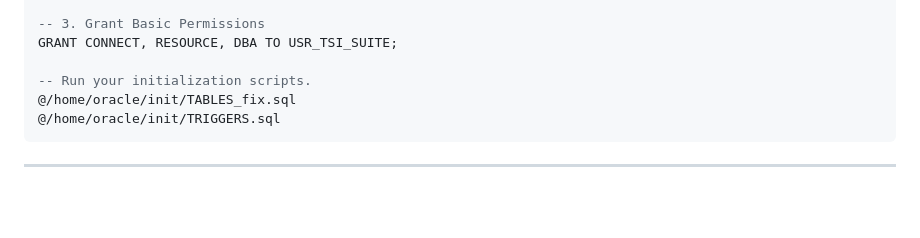
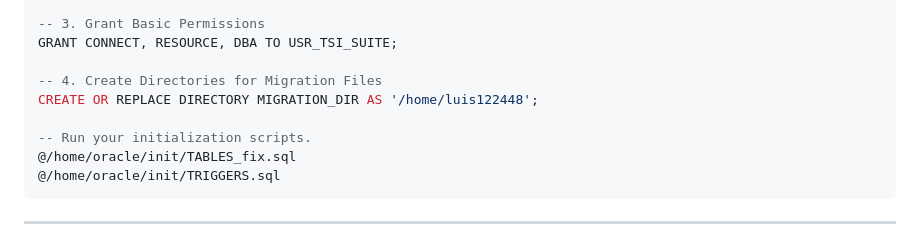
Before and after one commit to luis122448/developer-server, a Markdown page: oracle/Oracle 19c - README.md, the part around the change. Rendered like a GitHub page; blank space fills up the shorter version.

```diff
--- a/oracle/Oracle 19c - README.md
+++ b/oracle/Oracle 19c - README.md
@@ -244,6 +244,9 @@ CREATE USER USR_TSI_SUITE IDENTIFIED BY 941480149401
 -- 3. Grant Basic Permissions
 GRANT CONNECT, RESOURCE, DBA TO USR_TSI_SUITE;
 
+-- 4. Create Directories for Migration Files
+CREATE OR REPLACE DIRECTORY MIGRATION_DIR AS '/home/luis122448';
+
 -- Run your initialization scripts.
 @/home/oracle/init/TABLES_fix.sql
 @/home/oracle/init/TRIGGERS.sql
```
